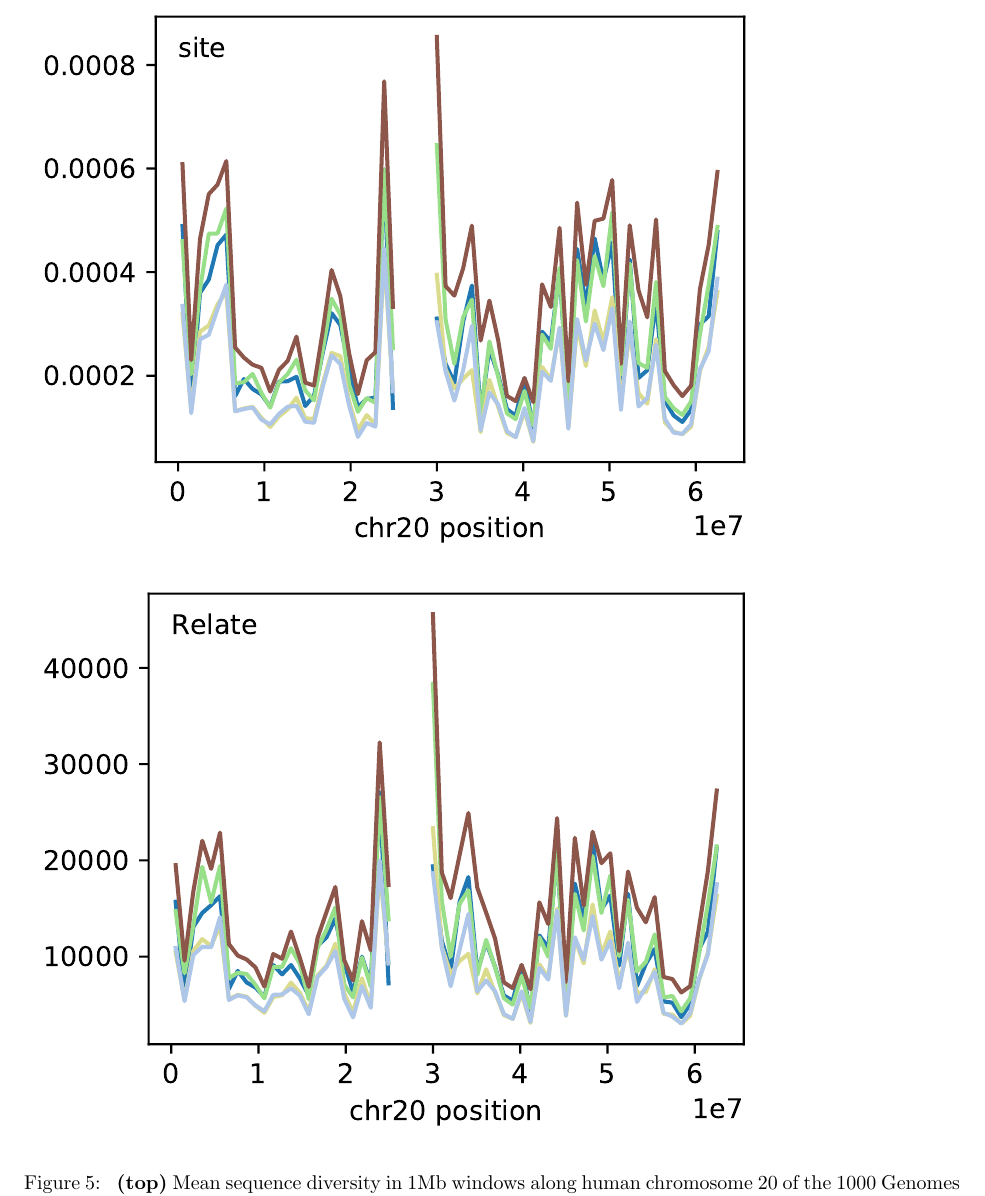
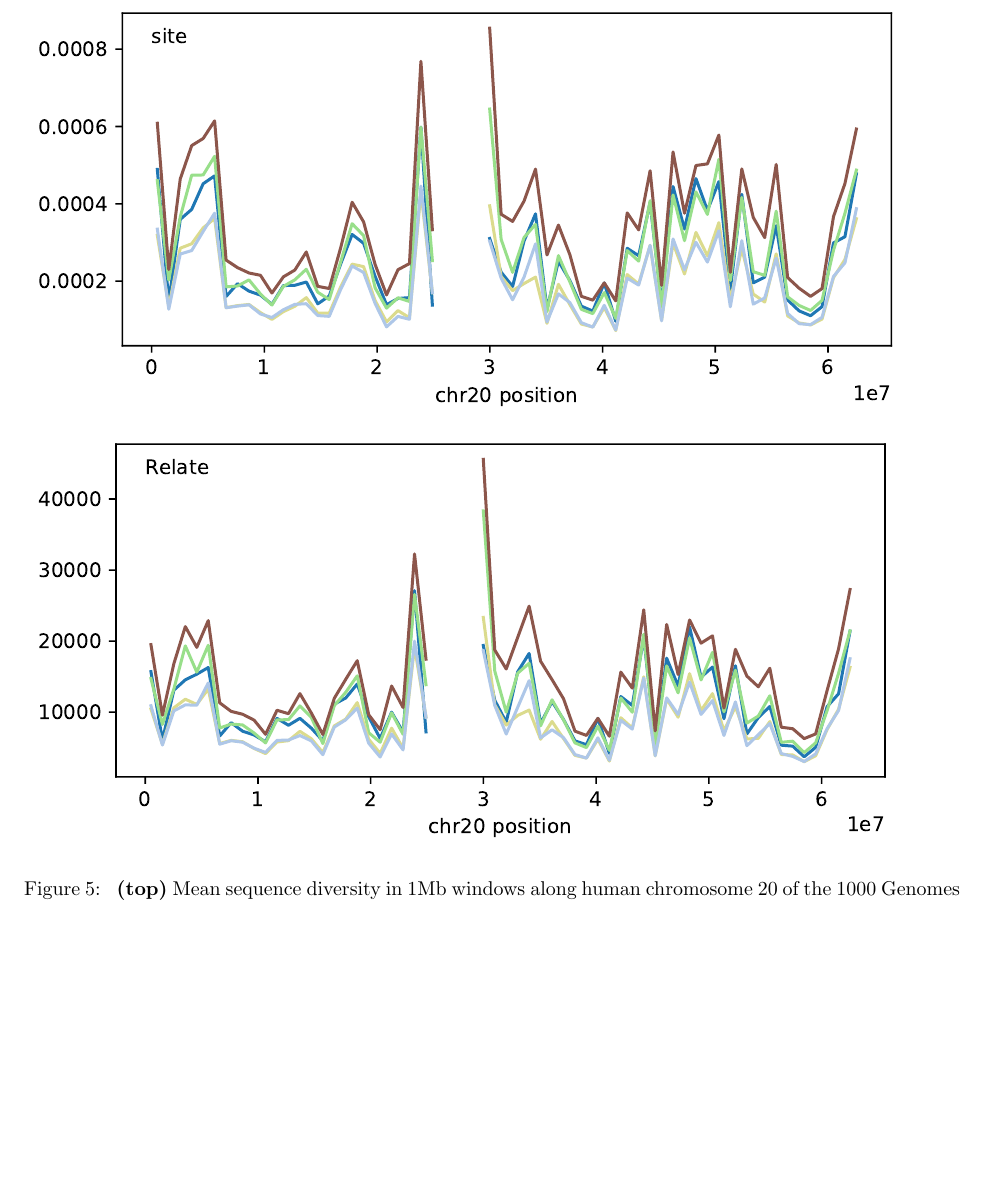
Before and after one commit to petrelharp/treestats_ms, a LaTeX document (treestats_paper.tex): part of page 13 of 24, cut so that both start at the same text, the shorter picture padded with empty space. Compiled offline with pdfLaTeX.

Commit message:
figure width

```diff
--- a/treestats_paper.tex
+++ b/treestats_paper.tex
@@ -936,8 +936,8 @@ genetic diversity along the genome.
 
 
 \begin{figure}
-    \includegraphics[width=0.8\textwidth]{{figures/1kg/relate_chr20.site.1000000.region.diversity}.pdf}
-    \includegraphics[width=0.8\textwidth]{{figures/1kg/relate_chr20.branch.1000000.region.diversity}.pdf}
+    \includegraphics{{figures/1kg/relate_chr20.site.1000000.region.diversity}.pdf}
+    \includegraphics{{figures/1kg/relate_chr20.branch.1000000.region.diversity}.pdf}
     \caption{
         \textbf{(top)} Mean sequence diversity
         in 1Mb windows along human chromosome 20 of the 1000 Genomes Project,
```
Also changed, not shown: figures/1kg/relate_chr20.branch.1000000.diversity.pdf, figures/1kg/relate_chr20.branch.1000000.region.diversity.pdf, figures/1kg/relate_chr20.site.1000000.diversity.pdf, figures/1kg/relate_chr20.site.1000000.region.diversity.pdf, figures/Makefile, 1 other file.
